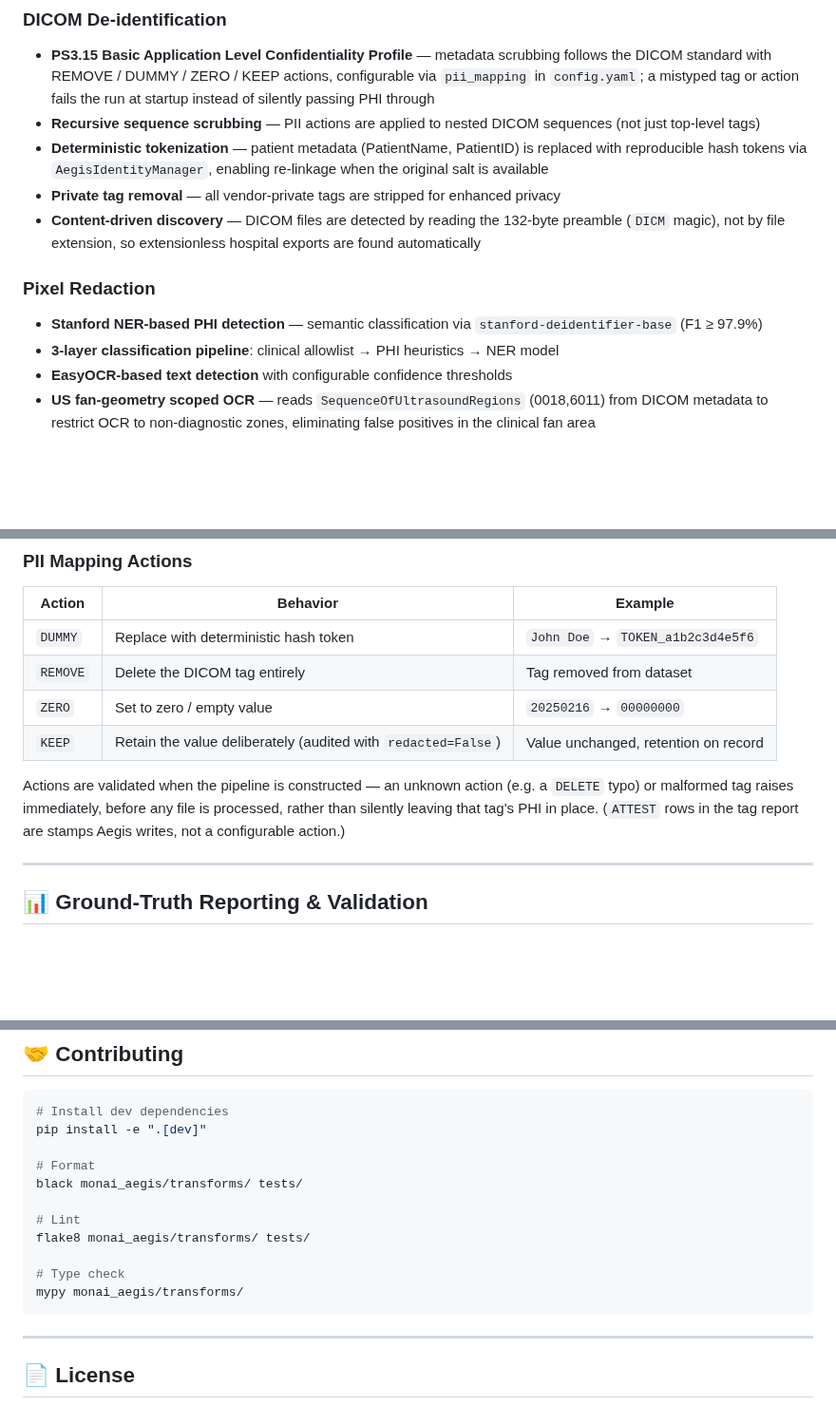
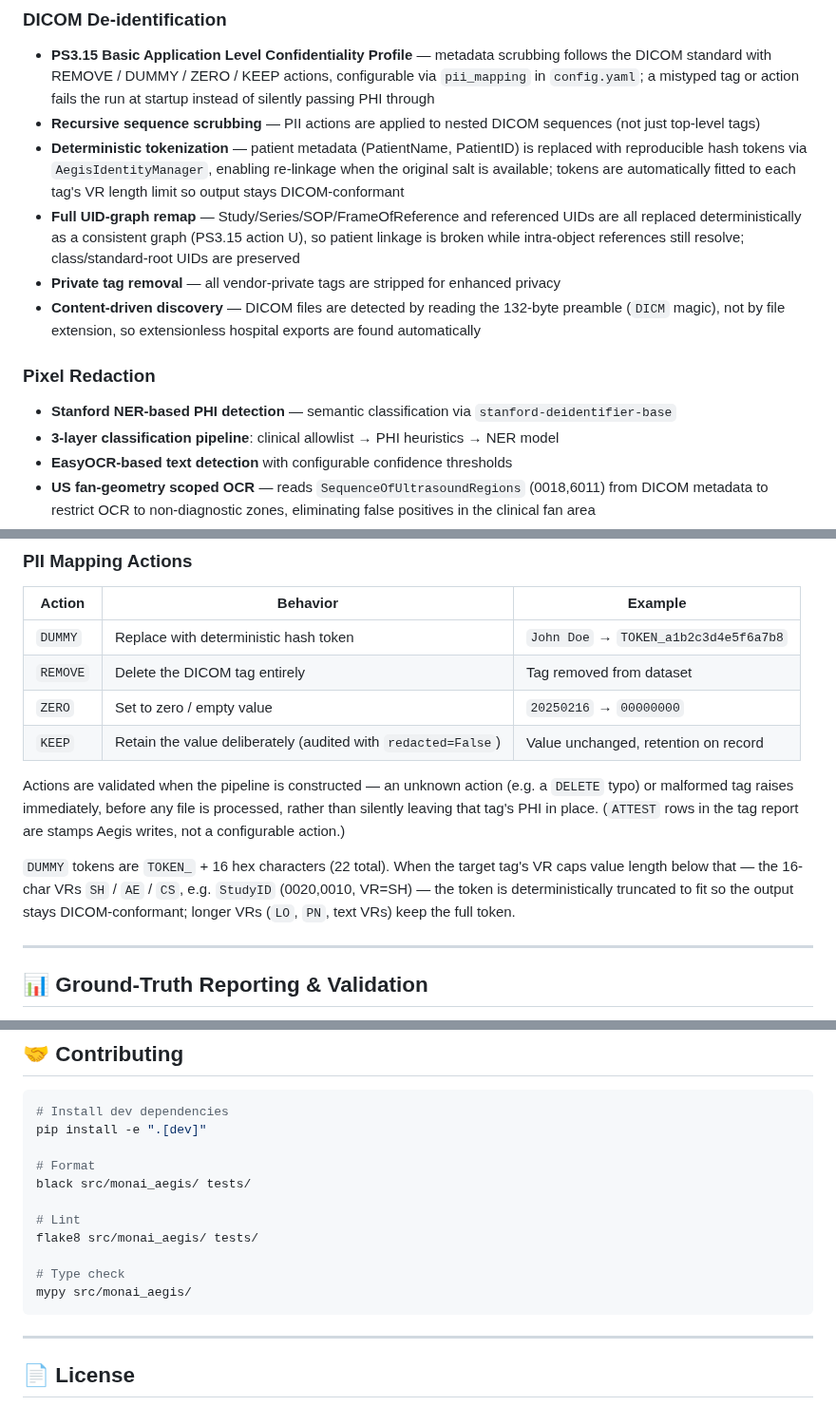
Before and after one commit to lakshmi-mahabaleshwara/aegis, a Markdown page: README.md, 3 parts joined by grey strips. Shown at 95% size. Drawn GitHub-style; blank space fills up the shorter version.

````diff
--- a/README.md
+++ b/README.md
@@ -19,12 +19,13 @@ Aegis is a production-ready pipeline for de-identifying medical images (DICOM se
 ### DICOM De-identification
 - **PS3.15 Basic Application Level Confidentiality Profile** — metadata scrubbing follows the DICOM standard with REMOVE / DUMMY / ZERO / KEEP actions, configurable via `pii_mapping` in `config.yaml`; a mistyped tag or action fails the run at startup instead of silently passing PHI through
 - **Recursive sequence scrubbing** — PII actions are applied to nested DICOM sequences (not just top-level tags)
-- **Deterministic tokenization** — patient metadata (PatientName, PatientID) is replaced with reproducible hash tokens via `AegisIdentityManager`, enabling re-linkage when the original salt is available
+- **Deterministic tokenization** — patient metadata (PatientName, PatientID) is replaced with reproducible hash tokens via `AegisIdentityManager`, enabling re-linkage when the original salt is available; tokens are automatically fitted to each tag's VR length limit so output stays DICOM-conformant
+- **Full UID-graph remap** — Study/Series/SOP/FrameOfReference and referenced UIDs are all replaced deterministically as a consistent graph (PS3.15 action U), so patient linkage is broken while intra-object references still resolve; class/standard-root UIDs are preserved
 - **Private tag removal** — all vendor-private tags are stripped for enhanced privacy
 - **Content-driven discovery** — DICOM files are detected by reading the 132-byte preamble (`DICM` magic), not by file extension, so extensionless hospital exports are found automatically
 
 ### Pixel Redaction
-- **Stanford NER-based PHI detection** — semantic classification via `stanford-deidentifier-base` (F1 ≥ 97.9%)
+- **Stanford NER-based PHI detection** — semantic classification via `stanford-deidentifier-base`
 - **3-layer classification pipeline**: clinical allowlist → PHI heuristics → NER model
 - **EasyOCR-based text detection** with configurable confidence thresholds
 - **US fan-geometry scoped OCR** — reads `SequenceOfUltrasoundRegions` (0018,6011) from DICOM metadata to restrict OCR to non-diagnostic zones, eliminating false positives in the clinical fan area
@@ -337,7 +343,7 @@ When `ner.enabled: true`, each OCR-detected text goes through a 3-layer pipeline
 ### PII Mapping Actions
 | Action | Behavior | Example |
 |--------|----------|---------|
-| `DUMMY` | Replace with deterministic hash token | `John Doe` → `TOKEN_a1b2c3d4e5f6` |
+| `DUMMY` | Replace with deterministic hash token | `John Doe` → `TOKEN_a1b2c3d4e5f6a7b8` |
 | `REMOVE` | Delete the DICOM tag entirely | Tag removed from dataset |
 | `ZERO` | Set to zero / empty value | `20250216` → `00000000` |
 | `KEEP` | Retain the value deliberately (audited with `redacted=False`) | Value unchanged, retention on record |
@@ -347,6 +353,12 @@ Actions are validated when the pipeline is constructed — an unknown action
 is processed, rather than silently leaving that tag's PHI in place.
 (`ATTEST` rows in the tag report are stamps Aegis writes, not a
 configurable action.)
+
+`DUMMY` tokens are `TOKEN_` + 16 hex characters (22 total). When the target
+tag's VR caps value length below that — the 16-char VRs `SH` / `AE` / `CS`,
+e.g. `StudyID` (0020,0010, VR=SH) — the token is deterministically truncated
+to fit so the output stays DICOM-conformant; longer VRs (`LO`, `PN`, text
+VRs) keep the full token.
 
 ---
 
@@ -754,13 +761,13 @@ See [docker/DOCKER_TESTING.md](docker/DOCKER_TESTING.md) for full Docker guide.
 pip install -e ".[dev]"
 
 # Format
-black monai_aegis/transforms/ tests/
+black src/monai_aegis/ tests/
 
 # Lint
-flake8 monai_aegis/transforms/ tests/
+flake8 src/monai_aegis/ tests/
 
 # Type check
-mypy monai_aegis/transforms/
+mypy src/monai_aegis/
 ```
 
 ---
````
Also changed, not shown: other parts of README.md (+42 -42 lines), docs/agent_mcp_diagram.png (added), 2 other files.
